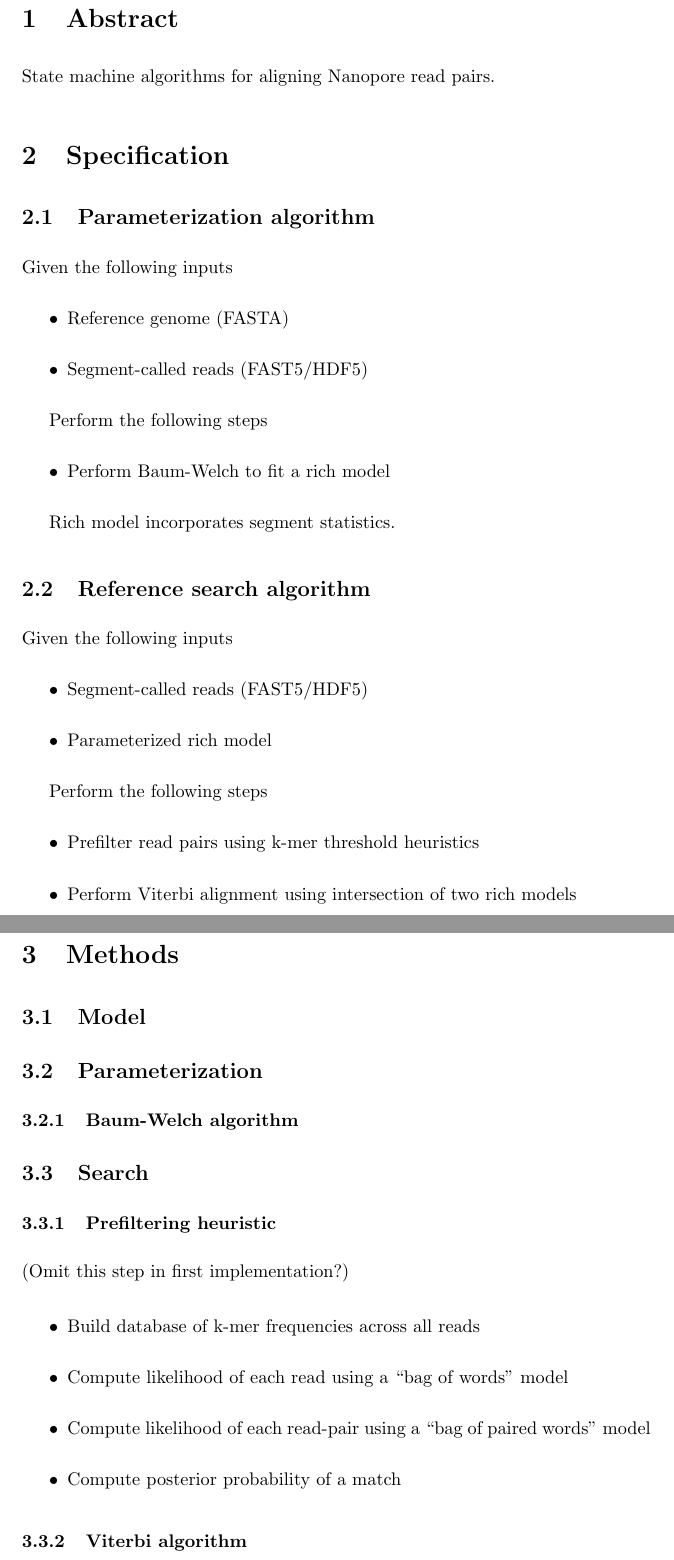
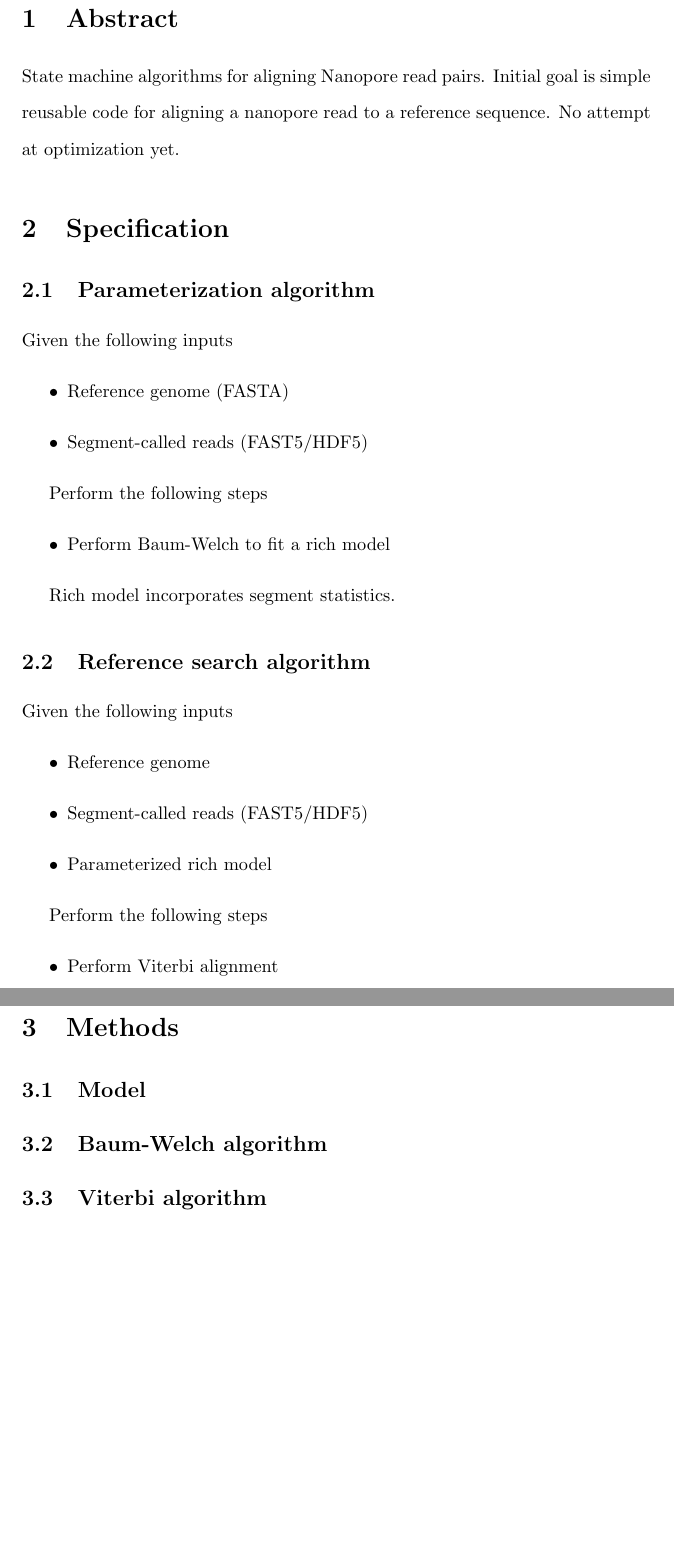
Before and after one commit to ihh/nanopair, a LaTeX document (paper.tex): two parts of pages 2 and 3 of 6, joined at a grey line, cut so that both start at the same text, the shorter picture padded with empty space. Compiled offline with pdfLaTeX; a missing bibliography style is replaced by a similar one.

Commit message:
scaled back ambition

```diff
--- a/paper.tex
+++ b/paper.tex
@@ -120,7 +120,8 @@ Ian Holmes$^{1,2,\ast}$
 %\newpage
 \section{Abstract}
 State machine algorithms for aligning Nanopore read pairs.
-
+Initial goal is simple reusable code for aligning a nanopore read to a reference sequence.
+No attempt at optimization yet.
 
 % Please keep the Author Summary between 150 and 200 words
 % Use first person. PLoS ONE authors please skip this step.
@@ -154,14 +155,14 @@ Rich model incorporates segment statistics.
 
 Given the following inputs
 \begin{itemize}
+\item Reference genome
 \item Segment-called reads (FAST5/HDF5)
 \item Parameterized rich model
 \end{itemize}
 
 Perform the following steps
 \begin{itemize}
-\item Prefilter read pairs using k-mer threshold heuristics
-\item Perform Viterbi alignment using intersection of two rich models
+\item Perform Viterbi alignment
 \end{itemize}
 
 \subsection{Implementation}
@@ -172,25 +173,9 @@ Perform the following steps
 
 \subsection{Model}
 
-\subsection{Parameterization}
+\subsection{Baum-Welch algorithm}
 
-\subsubsection{Baum-Welch algorithm}
-
-\subsection{Search}
-
-\subsubsection{Prefiltering heuristic}
-
-(Omit this step in first implementation?)
-
-\begin{itemize}
-\item Build database of k-mer frequencies across all reads
-\item Compute likelihood of each read using a ``bag of words'' model
-\item Compute likelihood of each read-pair using a ``bag of paired words'' model
-\item Compute posterior probability of a match
-\end{itemize}
-
-
-\subsubsection{Viterbi algorithm}
+\subsection{Viterbi algorithm}
 
 
 % Results and Discussion can be combined.
```
